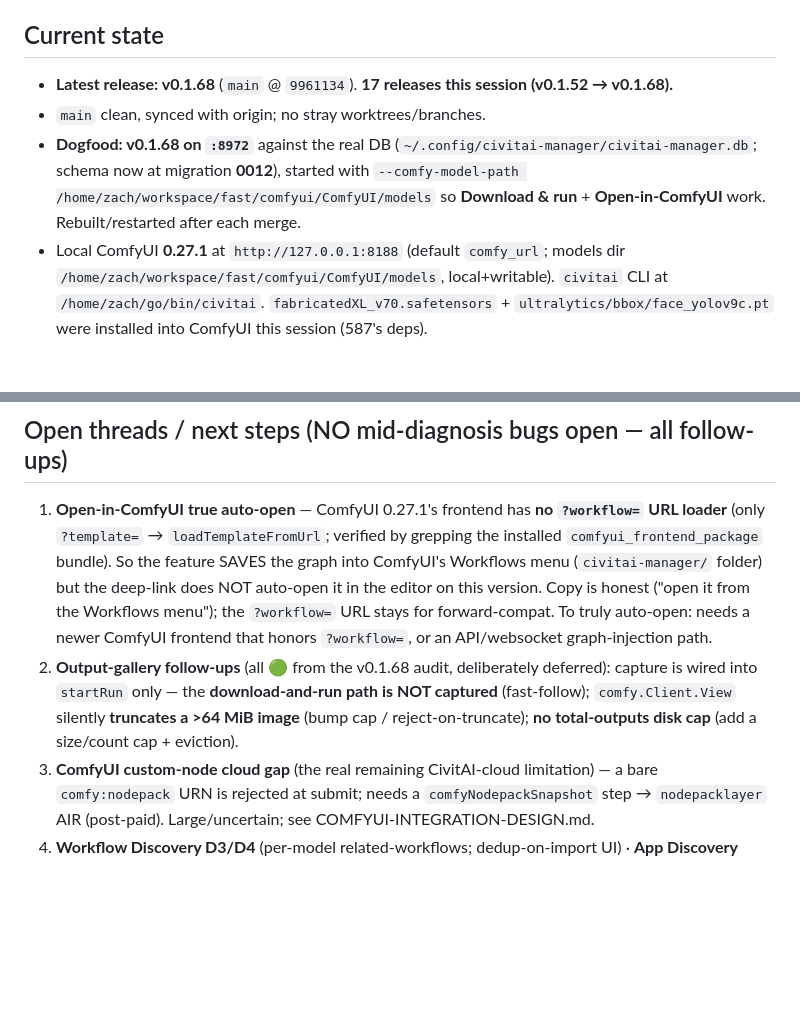
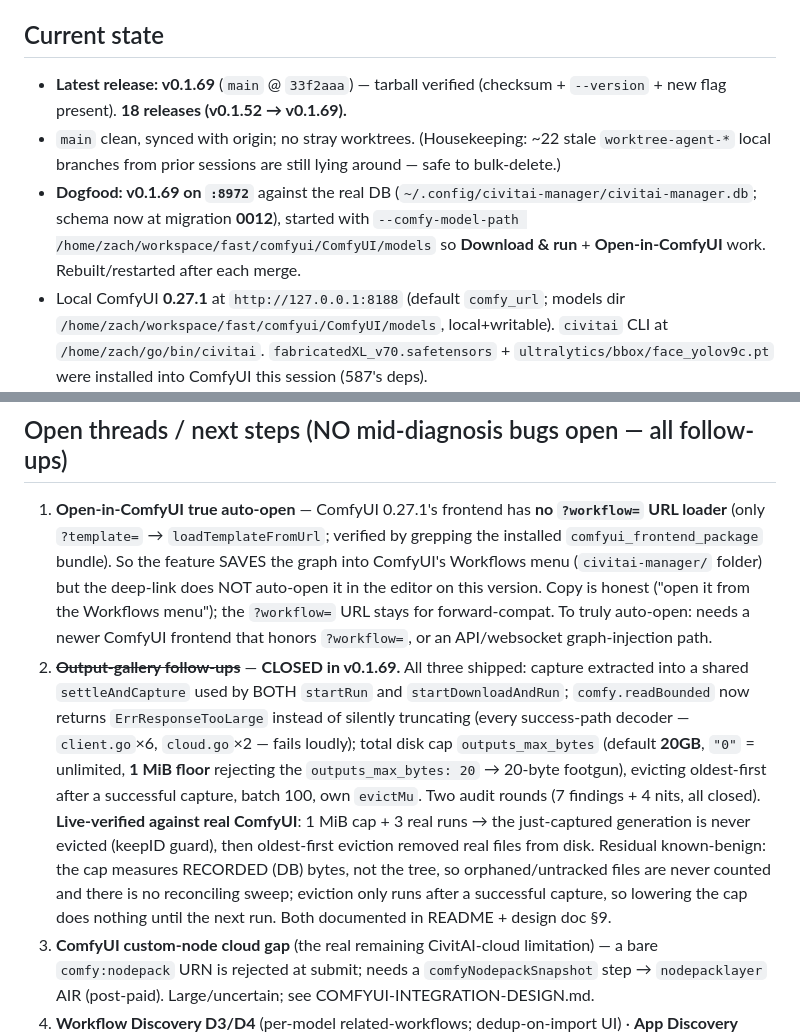
Before and after one commit to ZacxDev/civitai-manager, a Markdown page: claudedocs/SESSION-HANDOFF.md, 2 parts joined by grey strips. GitHub-like rendering; blank space fills up the shorter version.

Commit message:
docs: handoff → v0.1.69 (output-gallery follow-ups closed)

```diff
--- a/claudedocs/SESSION-HANDOFF.md
+++ b/claudedocs/SESSION-HANDOFF.md
@@ -8,9 +8,9 @@ STATE + OPEN THREADS only._
 > Continuing civitai-manager (Go single-binary CivitAI/ComfyUI library manager). Read `claudedocs/SESSION-HANDOFF.md`, repo `CLAUDE.md`, and my auto-memory first. Orientation: latest release **v0.1.68**, `main` clean & synced. **`export GOPRIVATE=github.com/civitai/*`** before any go build/vet/test (private civitai/cli SDK dep). Standing OK to push+tag+release without asking — but always run the real gate (build/vet/test +`-race` on web/store/comfy; the arbiter over the agent's "green" AND stale LSP diagnostics; `git status` clean) + `/audit-pr` (full for endpoints/egress/untrusted-input/migrations/concurrency/filesystem/security; gate+live-verify+self-review for pure-UI/bugfix) + **HTTP-level live-verify against the `:8972` dogfood / real ComfyUI (:8188) / real CivitAI** (fake-reader tests miss real-API bugs), then ship v0.1.x and verify the tarball (checksum + `--version`). No real browser here for headless DOM — BUT the **`browser` skill** can drive the user's live Brave (screenshot/eval/nav) if they have `:8972` focused; CLI at `~/workspace/devrc/scripts/browser-bridge/browser`. Loop: feedback → recon → clarifying Qs + recommend → worktree-isolated subagent(s) with small compilable commits + complete tests → real gate → audit/verify → ship → verify tarball → refresh `:8972` dogfood (4-step swap: pkill → confirm port 000 → cp → start; build to a fresh `-o` path or the running server holds it "text file busy"). Then pick up an OPEN THREAD or whatever feedback I paste.
 
 ## Current state
-- **Latest release: v0.1.68** (`main` @ `9961134`). **17 releases this session (v0.1.52 → v0.1.68).**
-- `main` clean, synced with origin; no stray worktrees/branches.
-- **Dogfood: v0.1.68 on `:8972`** against the real DB (`~/.config/civitai-manager/civitai-manager.db`; schema now at migration **0012**), started with `--comfy-model-path /home/zach/workspace/fast/comfyui/ComfyUI/models` so **Download & run** + **Open-in-ComfyUI** work. Rebuilt/restarted after each merge.
+- **Latest release: v0.1.69** (`main` @ `33f2aaa`) — tarball verified (checksum + `--version` + new flag present). **18 releases (v0.1.52 → v0.1.69).**
+- `main` clean, synced with origin; no stray worktrees. (Housekeeping: ~22 stale `worktree-agent-*` local branches from prior sessions are still lying around — safe to bulk-delete.)
+- **Dogfood: v0.1.69 on `:8972`** against the real DB (`~/.config/civitai-manager/civitai-manager.db`; schema now at migration **0012**), started with `--comfy-model-path /home/zach/workspace/fast/comfyui/ComfyUI/models` so **Download & run** + **Open-in-ComfyUI** work. Rebuilt/restarted after each merge.
 - Local ComfyUI **0.27.1** at `http://127.0.0.1:8188` (default `comfy_url`; models dir `/home/zach/workspace/fast/comfyui/ComfyUI/models`, local+writable). `civitai` CLI at `/home/zach/go/bin/civitai`. `fabricatedXL_v70.safetensors` + `ultralytics/bbox/face_yolov9c.pt` were installed into ComfyUI this session (587's deps).
 - Standing release authorization in auto-memory `civitai-manager-release-authorization`.
 
@@ -26,7 +26,7 @@ Full detail: `git show <tag>` + the design docs. All gated + audited (scaled/ful
 
 ## Open threads / next steps (NO mid-diagnosis bugs open — all follow-ups)
 1. **Open-in-ComfyUI true auto-open** — ComfyUI 0.27.1's frontend has **no `?workflow=` URL loader** (only `?template=` → `loadTemplateFromUrl`; verified by grepping the installed `comfyui_frontend_package` bundle). So the feature SAVES the graph into ComfyUI's Workflows menu (`civitai-manager/` folder) but the deep-link does NOT auto-open it in the editor on this version. Copy is honest ("open it from the Workflows menu"); the `?workflow=` URL stays for forward-compat. To truly auto-open: needs a newer ComfyUI frontend that honors `?workflow=`, or an API/websocket graph-injection path.
-2. **Output-gallery follow-ups** (all 🟢 from the v0.1.68 audit, deliberately deferred): capture is wired into `startRun` only — the **download-and-run path is NOT captured** (fast-follow); `comfy.Client.View` silently **truncates a >64 MiB image** (bump cap / reject-on-truncate); **no total-outputs disk cap** (add a size/count cap + eviction).
+2. ~~**Output-gallery follow-ups**~~ — **CLOSED in v0.1.69.** All three shipped: capture extracted into a shared `settleAndCapture` used by BOTH `startRun` and `startDownloadAndRun`; `comfy.readBounded` now returns `ErrResponseTooLarge` instead of silently truncating (every success-path decoder — `client.go`×6, `cloud.go`×2 — fails loudly); total disk cap `outputs_max_bytes` (default **20GB**, `"0"` = unlimited, **1 MiB floor** rejecting the `outputs_max_bytes: 20` → 20-byte footgun), evicting oldest-first after a successful capture, batch 100, own `evictMu`. Two audit rounds (7 findings + 4 nits, all closed). **Live-verified against real ComfyUI**: 1 MiB cap + 3 real runs → the just-captured generation is never evicted (keepID guard), then oldest-first eviction removed real files from disk. Residual known-benign: the cap measures RECORDED (DB) bytes, not the tree, so orphaned/untracked files are never counted and there is no reconciling sweep; eviction only runs after a successful capture, so lowering the cap does nothing until the next run. Both documented in README + design doc §9.
 3. **ComfyUI custom-node cloud gap** (the real remaining CivitAI-cloud limitation) — a bare `comfy:nodepack` URN is rejected at submit; needs a `comfyNodepackSnapshot` step → `nodepacklayer` AIR (post-paid). Large/uncertain; see COMFYUI-INTEGRATION-DESIGN.md.
 4. **Workflow Discovery D3/D4** (per-model related-workflows; dedup-on-import UI) · **App Discovery A2/A3** (per-app detail; polish). See the design docs.
 5. **Deferred/minor** — `LoadImage.image` clipspace values are leniently accepted by ComfyUI even when absent from `/object_info` choices → the Incompatible-options detection over-reports them (benign; add an allowlist). `TestScanStatusRaceSafe` remains a pre-existing rare full-suite `-race` **assertion** flake (never a DATA RACE; passes isolated/on retry) — do NOT push a tag in the same compound as the gate.
```
